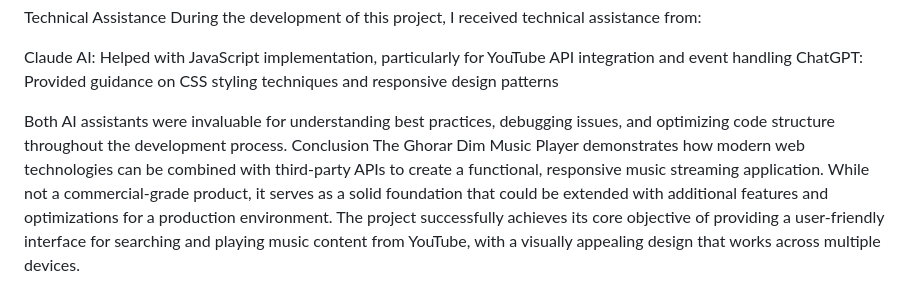
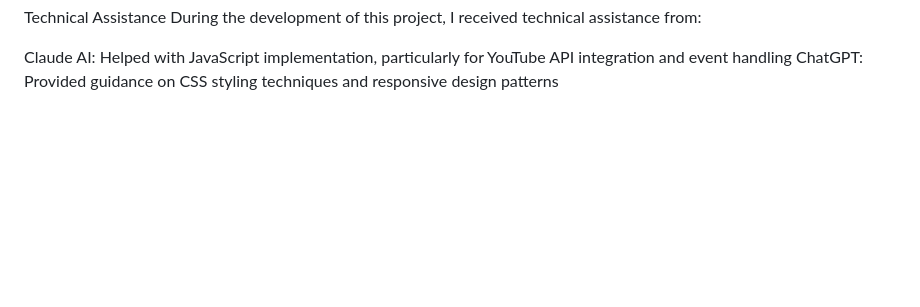
Before and after one commit to sujoyModak231/Ghorar-Dim-Music-Player, a Markdown page: README.md, the part around the change. Drawn GitHub-style; blank space fills up the shorter version.

```diff
--- a/README.md
+++ b/README.md
@@ -113,8 +113,3 @@ During the development of this project, I received technical assistance from:
 
 Claude AI: Helped with JavaScript implementation, particularly for YouTube API integration and event handling
 ChatGPT: Provided guidance on CSS styling techniques and responsive design patterns
-
-Both AI assistants were invaluable for understanding best practices, debugging issues, and optimizing code structure throughout the development process.
-Conclusion
-The Ghorar Dim Music Player demonstrates how modern web technologies can be combined with third-party APIs to create a functional, responsive music streaming application. While not a commercial-grade product, it serves as a solid foundation that could be extended with additional features and optimizations for a production environment.
-The project successfully achieves its core objective of providing a user-friendly interface for searching and playing music content from YouTube, with a visually appealing design that works across multiple devices.
```
